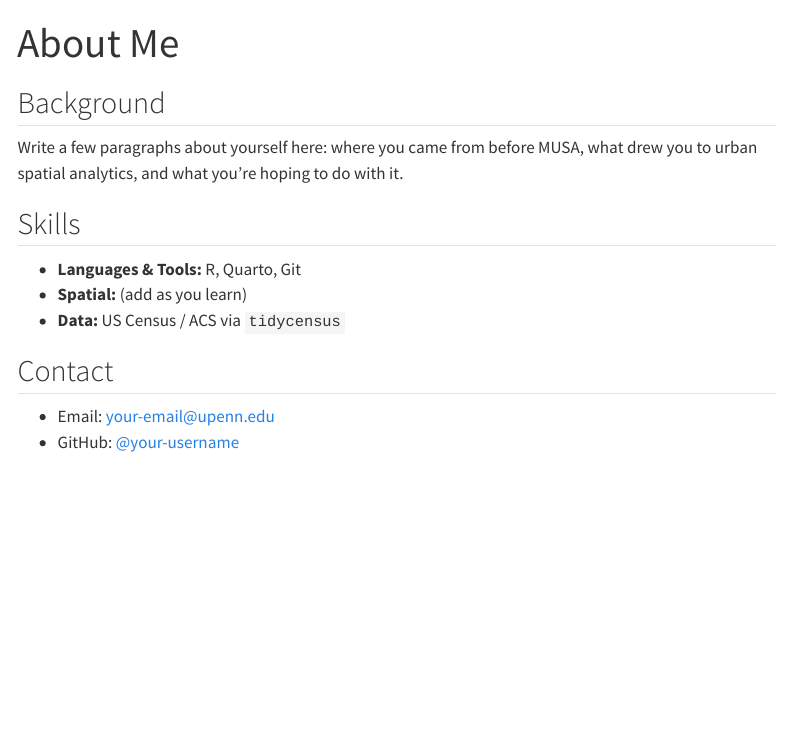
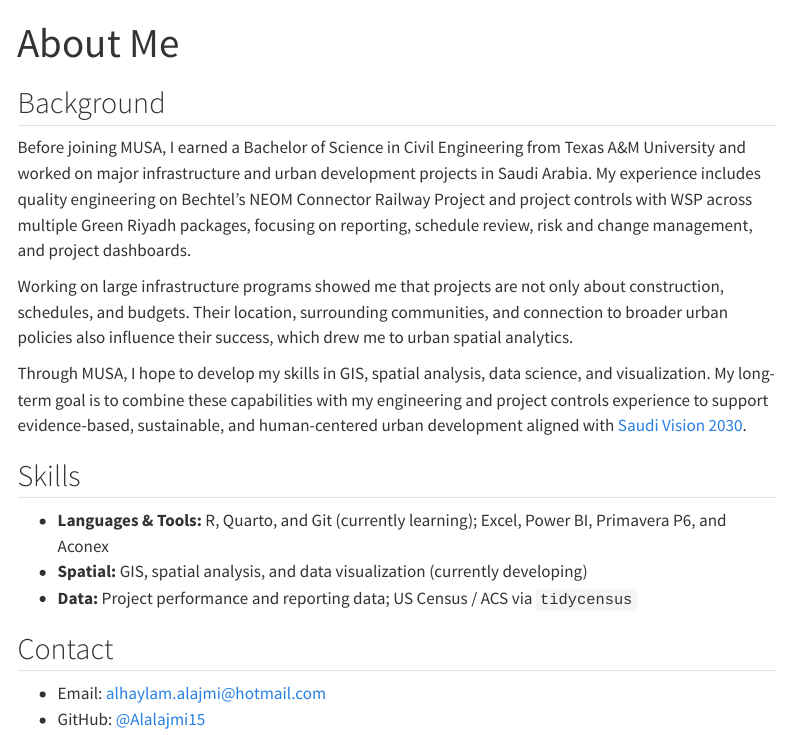
Before and after one commit to Alalajmi15/MUSA-5080-portfolio, a Quarto document (about.qmd): the page in a window 1100 px wide, from its top. Rendered offline with R 4.5, knitr and Pandoc in place of Quarto, with nearby package versions; menus at the side of the page are left out.

Commit message:
Restored original About page

```diff
--- a/about.qmd
+++ b/about.qmd
@@ -4,22 +4,19 @@ title: "About Me"
 
 ## Background
 
-<!-- CHANGE THIS -->
+Before joining MUSA, I earned a Bachelor of Science in Civil Engineering from Texas A&M University and worked on major infrastructure and urban development projects in Saudi Arabia. My experience includes quality engineering on Bechtel's NEOM Connector Railway Project and project controls with WSP across multiple Green Riyadh packages, focusing on reporting, schedule review, risk and change management, and project dashboards.
 
-Write a few paragraphs about yourself here: where you came from before MUSA,
-what drew you to urban spatial analytics, and what you're hoping to do with it.
+Working on large infrastructure programs showed me that projects are not only about construction, schedules, and budgets. Their location, surrounding communities, and connection to broader urban policies also influence their success, which drew me to urban spatial analytics.
+
+Through MUSA, I hope to develop my skills in GIS, spatial analysis, data science, and visualization. My long-term goal is to combine these capabilities with my engineering and project controls experience to support evidence-based, sustainable, and human-centered urban development aligned with [Saudi Vision 2030](https://www.vision2030.gov.sa/en).
 
 ## Skills
 
-<!-- CHANGE THIS: update this through the semester as it becomes true -->
-
-- **Languages & Tools:** R, Quarto, Git
-- **Spatial:** (add as you learn)
-- **Data:** US Census / ACS via `tidycensus`
+- **Languages & Tools:** R, Quarto, and Git (currently learning); Excel, Power BI, Primavera P6, and Aconex
+- **Spatial:** GIS, spatial analysis, and data visualization (currently developing)
+- **Data:** Project performance and reporting data; US Census / ACS via `tidycensus`
 
 ## Contact
 
-<!-- CHANGE THIS -->
-
-- Email: your-email@upenn.edu
-- GitHub: [@your-username](https://github.com/your-username)
+- Email: alhaylam.alajmi@hotmail.com
+- GitHub: [@Alalajmi15](https://github.com/Alalajmi15)
```
Also changed, not shown: 1 other file.
